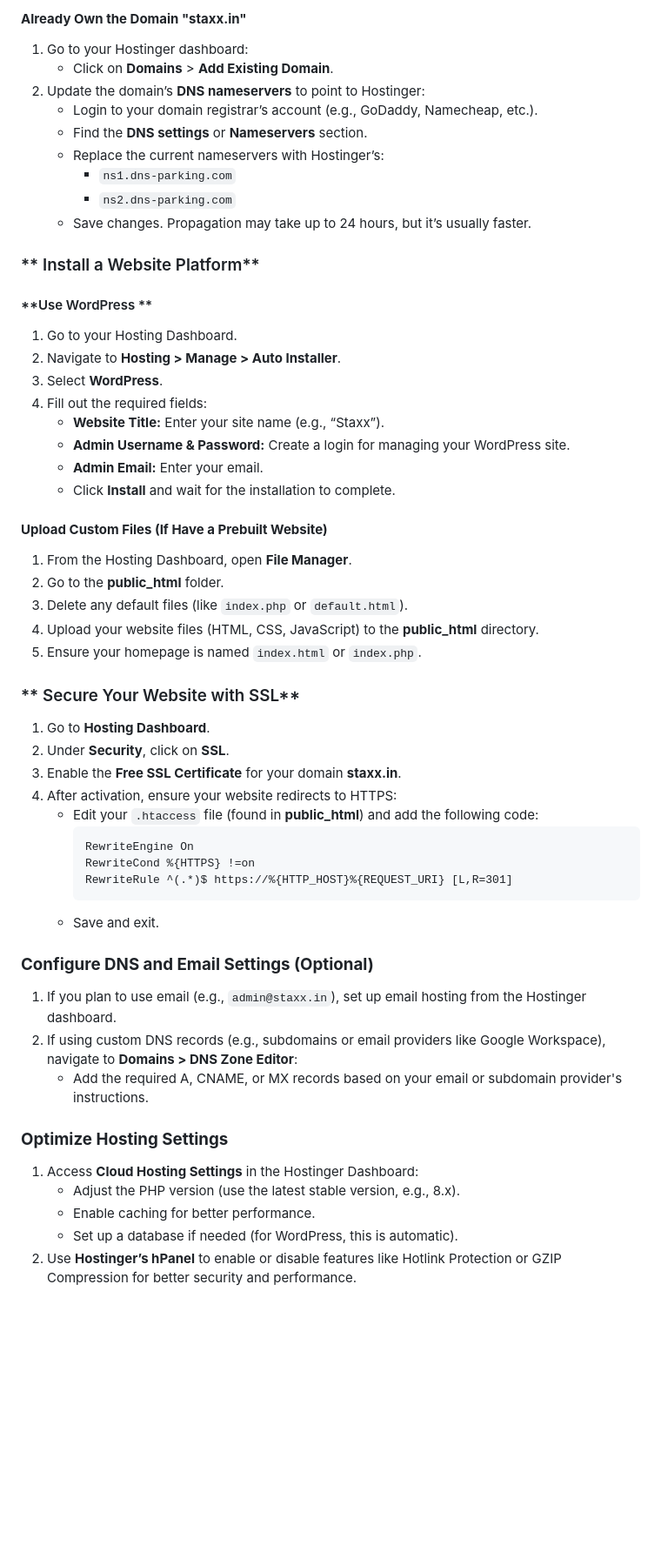
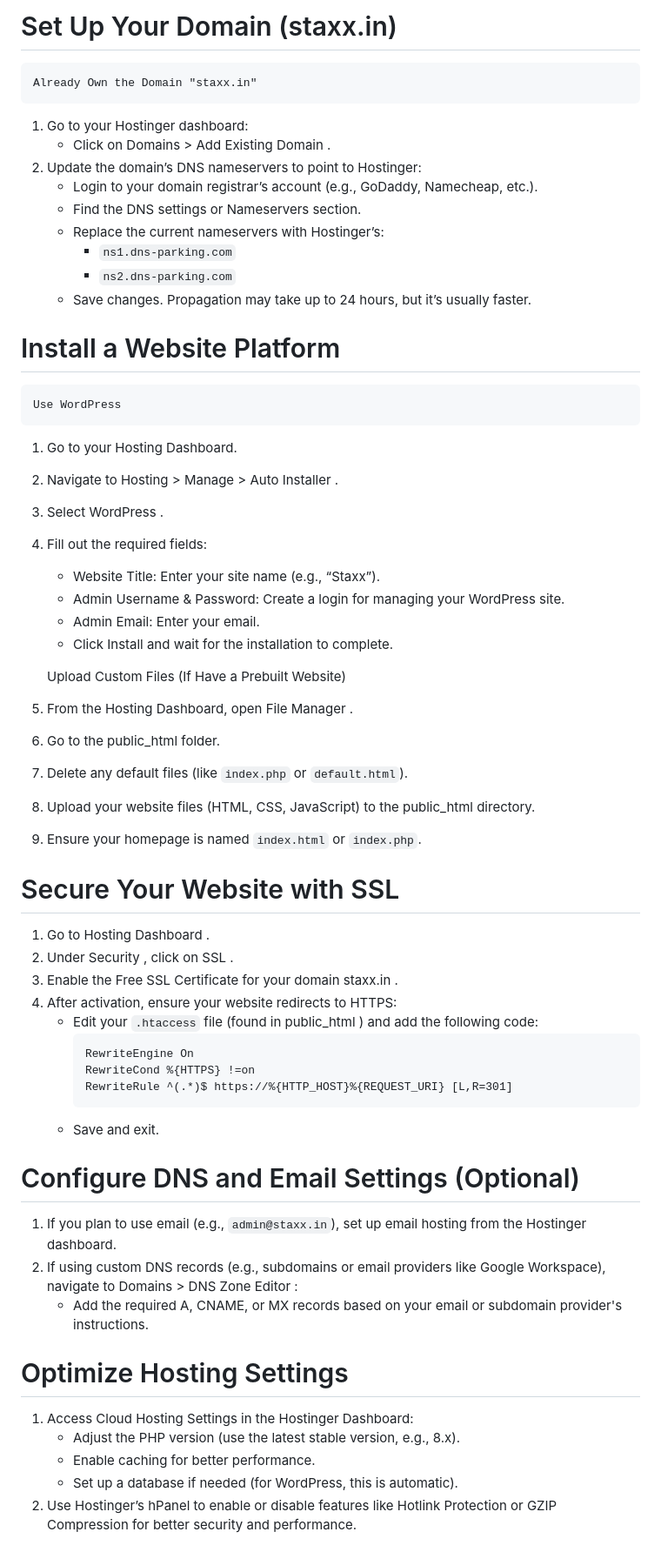
Before and after one commit to stax-page/stax-page.github.io, a Markdown page: README.md, the part around the change printed below. Shown: that part at 87% size. GitHub-like rendering; blank space fills up the shorter version.

````diff
--- a/README.md
+++ b/README.md
@@ -1,39 +1,42 @@
-#### **Already Own the Domain "staxx.in"**
+
+ #   Set Up Your Domain (staxx.in)
+
+    Already Own the Domain "staxx.in"
 1. Go to your Hostinger dashboard:
-   - Click on **Domains** > **Add Existing Domain**.
-2. Update the domain’s **DNS nameservers** to point to Hostinger:
+   - Click on  Domains  >  Add Existing Domain .
+2. Update the domain’s  DNS nameservers  to point to Hostinger:
    - Login to your domain registrar’s account (e.g., GoDaddy, Namecheap, etc.).
-   - Find the **DNS settings** or **Nameservers** section.
+   - Find the  DNS settings  or  Nameservers  section.
    - Replace the current nameservers with Hostinger’s:
      - `ns1.dns-parking.com`
      - `ns2.dns-parking.com`
    - Save changes. Propagation may take up to 24 hours, but it’s usually faster.
 
-### ** Install a Website Platform**
+ #   Install a Website Platform
 
-#### **Use WordPress **
+    Use WordPress
 1. Go to your Hosting Dashboard.
-2. Navigate to **Hosting > Manage > Auto Installer**.
-3. Select **WordPress**.
+2. Navigate to  Hosting > Manage > Auto Installer .
+3. Select  WordPress .
 4. Fill out the required fields:
-   - **Website Title:** Enter your site name (e.g., “Staxx”).
-   - **Admin Username & Password:** Create a login for managing your WordPress site.
-   - **Admin Email:** Enter your email.
-   - Click **Install** and wait for the installation to complete.
+   -  Website Title:  Enter your site name (e.g., “Staxx”).
+   -  Admin Username & Password:  Create a login for managing your WordPress site.
+   -  Admin Email:  Enter your email.
+   - Click  Install  and wait for the installation to complete.
 
-#### **Upload Custom Files (If Have a Prebuilt Website)**
-1. From the Hosting Dashboard, open **File Manager**.
-2. Go to the **public_html** folder.
+    Upload Custom Files (If Have a Prebuilt Website)
+1. From the Hosting Dashboard, open  File Manager .
+2. Go to the  public_html  folder.
 3. Delete any default files (like `index.php` or `default.html`).
-4. Upload your website files (HTML, CSS, JavaScript) to the **public_html** directory.
+4. Upload your website files (HTML, CSS, JavaScript) to the  public_html  directory.
 5. Ensure your homepage is named `index.html` or `index.php`.
 
-### ** Secure Your Website with SSL**
-1. Go to **Hosting Dashboard**.
-2. Under **Security**, click on **SSL**.
-3. Enable the **Free SSL Certificate** for your domain **staxx.in**.
+ #   Secure Your Website with SSL
+1. Go to  Hosting Dashboard .
+2. Under  Security , click on  SSL .
+3. Enable the  Free SSL Certificate  for your domain  staxx.in .
 4. After activation, ensure your website redirects to HTTPS:
-   - Edit your `.htaccess` file (found in **public_html**) and add the following code:
+   - Edit your `.htaccess` file (found in  public_html ) and add the following code:
      ```apache
      RewriteEngine On
      RewriteCond %{HTTPS} !=on
@@ -41,15 +44,15 @@
      ```
    - Save and exit.
 
-### **Configure DNS and Email Settings (Optional)**
+ #  Configure DNS and Email Settings (Optional)
 1. If you plan to use email (e.g., `admin@staxx.in`), set up email hosting from the Hostinger dashboard.
-2. If using custom DNS records (e.g., subdomains or email providers like Google Workspace), navigate to **Domains > DNS Zone Editor**:
+2. If using custom DNS records (e.g., subdomains or email providers like Google Workspace), navigate to  Domains > DNS Zone Editor :
    - Add the required A, CNAME, or MX records based on your email or subdomain provider's instructions.
 
-### **Optimize Hosting Settings**
-1. Access **Cloud Hosting Settings** in the Hostinger Dashboard:
+ #  Optimize Hosting Settings
+1. Access  Cloud Hosting Settings  in the Hostinger Dashboard:
    - Adjust the PHP version (use the latest stable version, e.g., 8.x).
    - Enable caching for better performance.
    - Set up a database if needed (for WordPress, this is automatic).
-2. Use **Hostinger’s hPanel** to enable or disable features like Hotlink Protection or GZIP Compression for better security and performance.
+2. Use  Hostinger’s hPanel  to enable or disable features like Hotlink Protection or GZIP Compression for better security and performance.
 
````
Also changed, not shown: other parts of README.md (+9 -9 lines).
